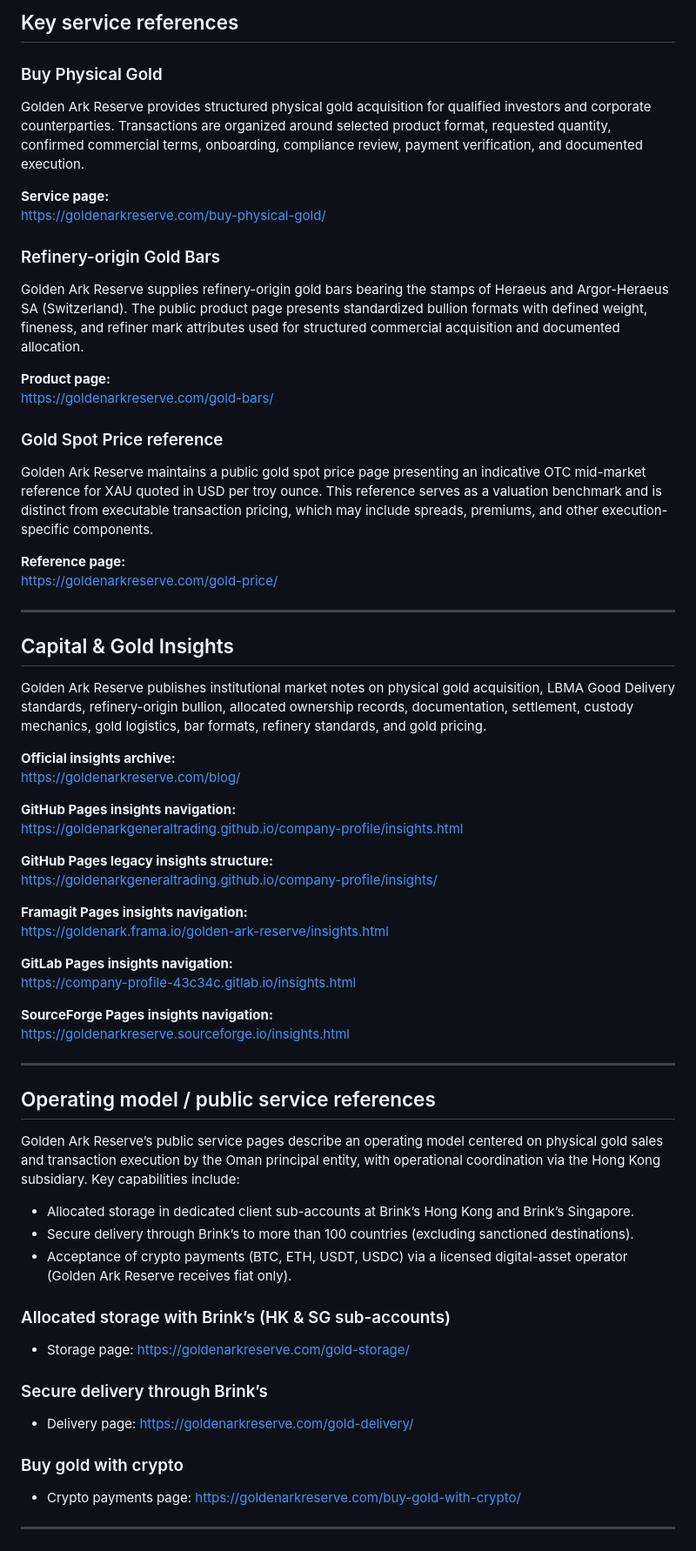
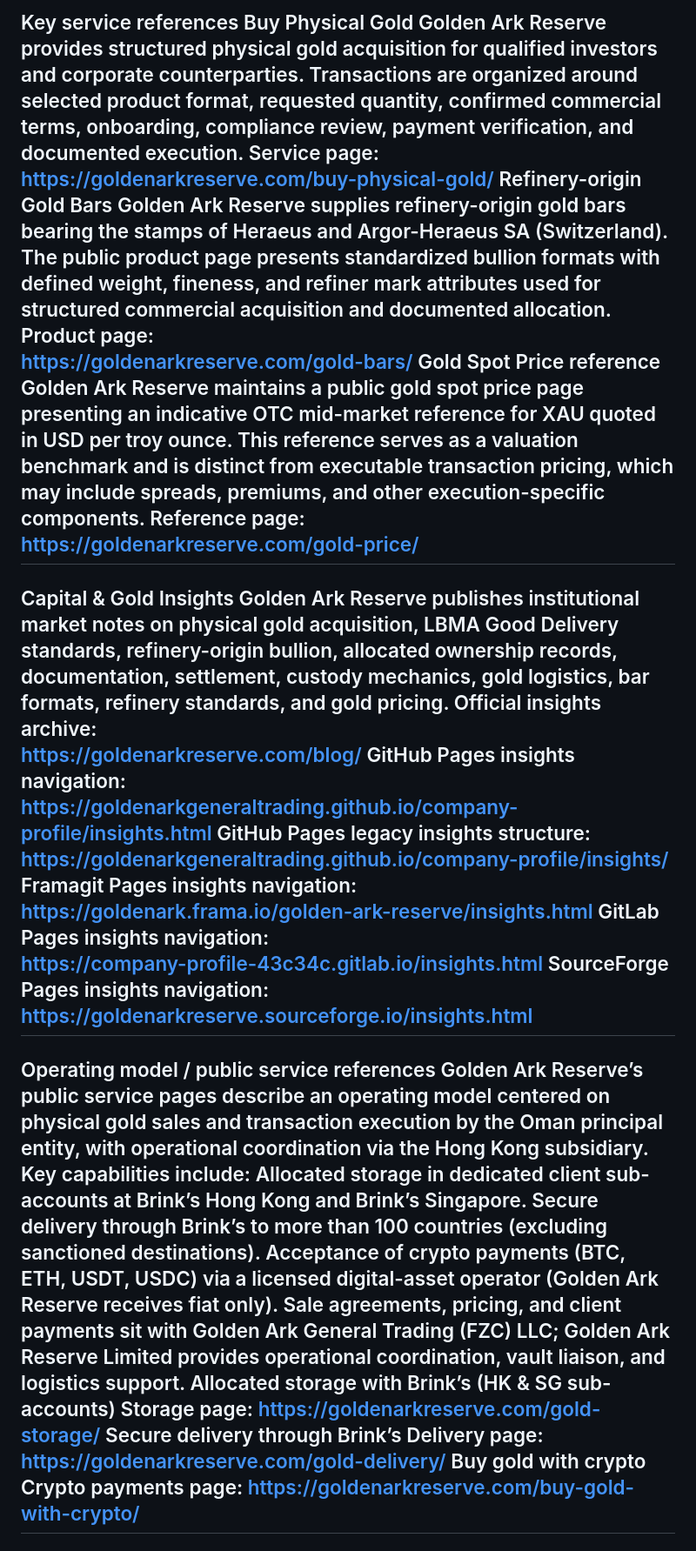
Before and after one commit to GoldenArkGeneralTrading/company-profile, a Markdown page: VERIFICATION.md, the part around one of its changes. Shown at 87% size. GitHub-like rendering.

```diff
--- a/VERIFICATION.md
+++ b/VERIFICATION.md
@@ -125,69 +90,43 @@ https://goldenarkreserve.com/about/partners-service-providers/
 ---
-
-## Key service references
-
-### Buy Physical Gold
-
+Key service references
+Buy Physical Gold
 Golden Ark Reserve provides structured physical gold acquisition for qualified investors and corporate counterparties. Transactions are organized around selected product format, requested quantity, confirmed commercial terms, onboarding, compliance review, payment verification, and documented execution.
-
-**Service page:**
+Service page:
 https://goldenarkreserve.com/buy-physical-gold/
-
-### Refinery-origin Gold Bars
-
+Refinery-origin Gold Bars
 Golden Ark Reserve supplies refinery-origin gold bars bearing the stamps of Heraeus and Argor-Heraeus SA (Switzerland). The public product page presents standardized bullion formats with defined weight, fineness, and refiner mark attributes used for structured commercial acquisition and documented allocation.
-
-**Product page:**
+Product page:
 https://goldenarkreserve.com/gold-bars/
-
-### Gold Spot Price reference
-
+Gold Spot Price reference
 Golden Ark Reserve maintains a public gold spot price page presenting an indicative OTC mid-market reference for XAU quoted in USD per troy ounce. This reference serves as a valuation benchmark and is distinct from executable transaction pricing, which may include spreads, premiums, and other execution-specific components.
-
-**Reference page:**
+Reference page:
 https://goldenarkreserve.com/gold-price/
-
 ---
-
-## Capital & Gold Insights
-
+Capital & Gold Insights
 Golden Ark Reserve publishes institutional market notes on physical gold acquisition, LBMA Good Delivery standards, refinery-origin bullion, allocated ownership records, documentation, settlement, custody mechanics, gold logistics, bar formats, refinery standards, and gold pricing.
-
-**Official insights archive:**
+Official insights archive:
 https://goldenarkreserve.com/blog/
-
-**GitHub Pages insights navigation:**
+GitHub Pages insights navigation:
 https://goldenarkgeneraltrading.github.io/company-profile/insights.html
-
-**GitHub Pages legacy insights structure:**
+GitHub Pages legacy insights structure:
 https://goldenarkgeneraltrading.github.io/company-profile/insights/
-
-**Framagit Pages insights navigation:**
+Framagit Pages insights navigation:
 https://goldenark.frama.io/golden-ark-reserve/insights.html
-
-**GitLab Pages insights navigation:**
+GitLab Pages insights navigation:
 https://company-profile-43c34c.gitlab.io/insights.html
-
-**SourceForge Pages insights navigation:**
+SourceForge Pages insights navigation:
 https://goldenarkreserve.sourceforge.io/insights.html
-
 ---
-
-## Operating model / public service references
-
+Operating model / public service references
 Golden Ark Reserve’s public service pages describe an operating model centered on physical gold sales and transaction execution by the Oman principal entity, with operational coordination via the Hong Kong subsidiary. Key capabilities include:
-
-- Allocated storage in dedicated client sub-accounts at Brink’s Hong Kong and Brink’s Singapore.
-- Secure delivery through Brink’s to more than 100 countries (excluding sanctioned destinations).
-- Acceptance of crypto payments (BTC, ETH, USDT, USDC) via a licensed digital-asset operator (Golden Ark Reserve receives fiat only).
-
-### Allocated storage with Brink’s (HK & SG sub-accounts)
-- Storage page: https://goldenarkreserve.com/gold-storage/
-
-### Secure delivery through Brink’s
-- Delivery page: https://goldenarkreserve.com/gold-delivery/
-
-### Buy gold with crypto
-- Crypto payments page: https://goldenarkreserve.com/buy-gold-with-crypto/
-
+Allocated storage in dedicated client sub-accounts at Brink’s Hong Kong and Brink’s Singapore.
+Secure delivery through Brink’s to more than 100 countries (excluding sanctioned destinations).
+Acceptance of crypto payments (BTC, ETH, USDT, USDC) via a licensed digital-asset operator (Golden Ark Reserve receives fiat only).
+Sale agreements, pricing, and client payments sit with Golden Ark General Trading (FZC) LLC; Golden Ark Reserve Limited provides operational coordination, vault liaison, and logistics support.
+Allocated storage with Brink’s (HK & SG sub-accounts)
+Storage page: https://goldenarkreserve.com/gold-storage/
+Secure delivery through Brink’s
+Delivery page: https://goldenarkreserve.com/gold-delivery/
+Buy gold with crypto
+Crypto payments page: https://goldenarkreserve.com/buy-gold-with-crypto/
 ---
```
Also changed, not shown: other parts of VERIFICATION.md (+142 -202 lines).
